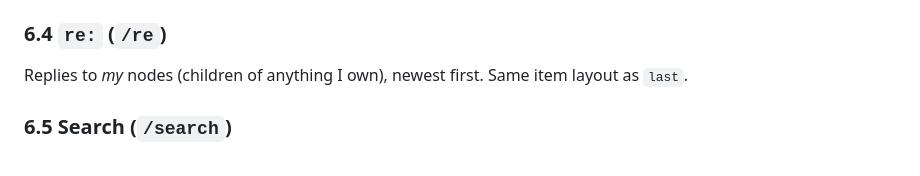
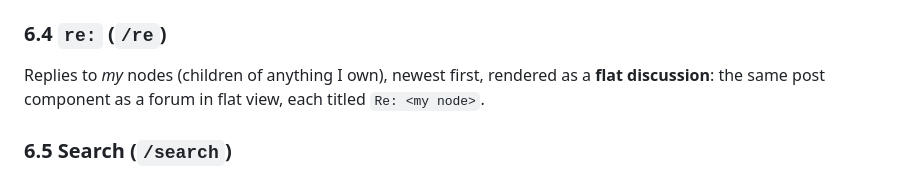
Before and after one commit to slobo3/kyberia-v4, a Markdown page: SPEC.md, the part around the change. Drawn GitHub-style.

```diff
--- a/SPEC.md
+++ b/SPEC.md
@@ -207,7 +207,8 @@ Each item: avatar · `Re[2]: title in <parent name>` · `author: login [lokacia
 time-date · `NEW` · body. Paged.
 
 ### 6.4 `re:` (`/re`)
-Replies to *my* nodes (children of anything I own), newest first. Same item layout as `last`.
+Replies to *my* nodes (children of anything I own), newest first, rendered as a **flat discussion**: the same
+post component as a forum in flat view, each titled `Re: <my node>`.
 
 ### 6.5 Search (`/search`)
 - Full-text over name + content. Options: order by (default / K / views / created), show
```
Also changed, not shown: redesign/STYLEGUIDE.md (+4 -1 lines).
